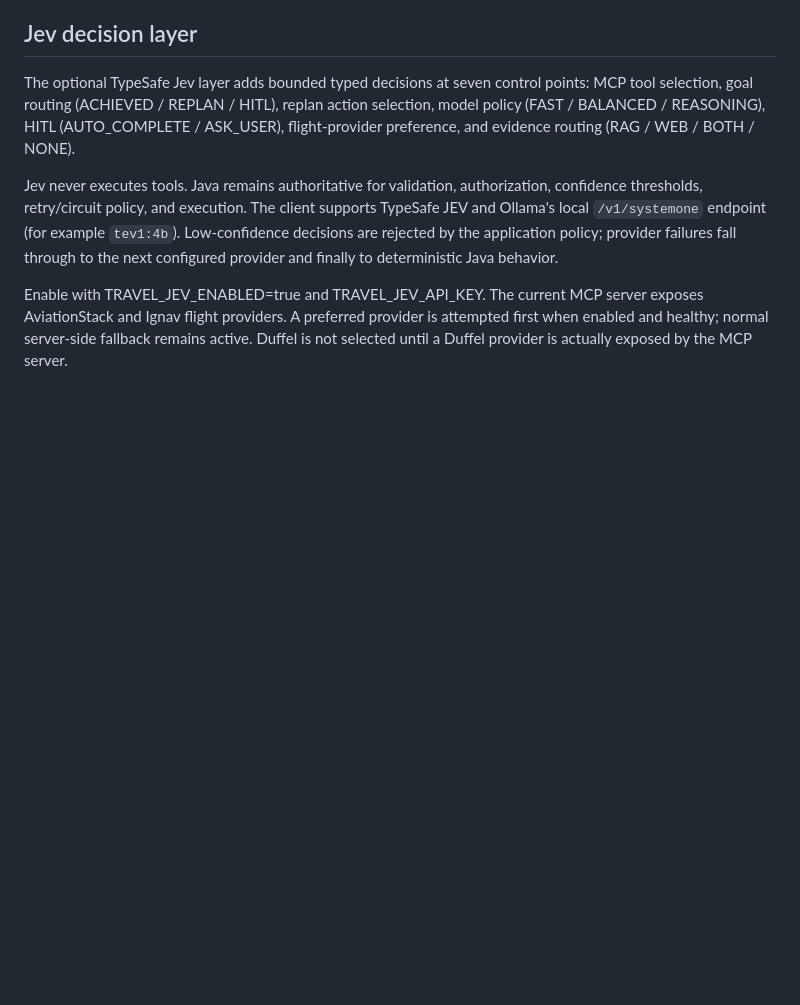
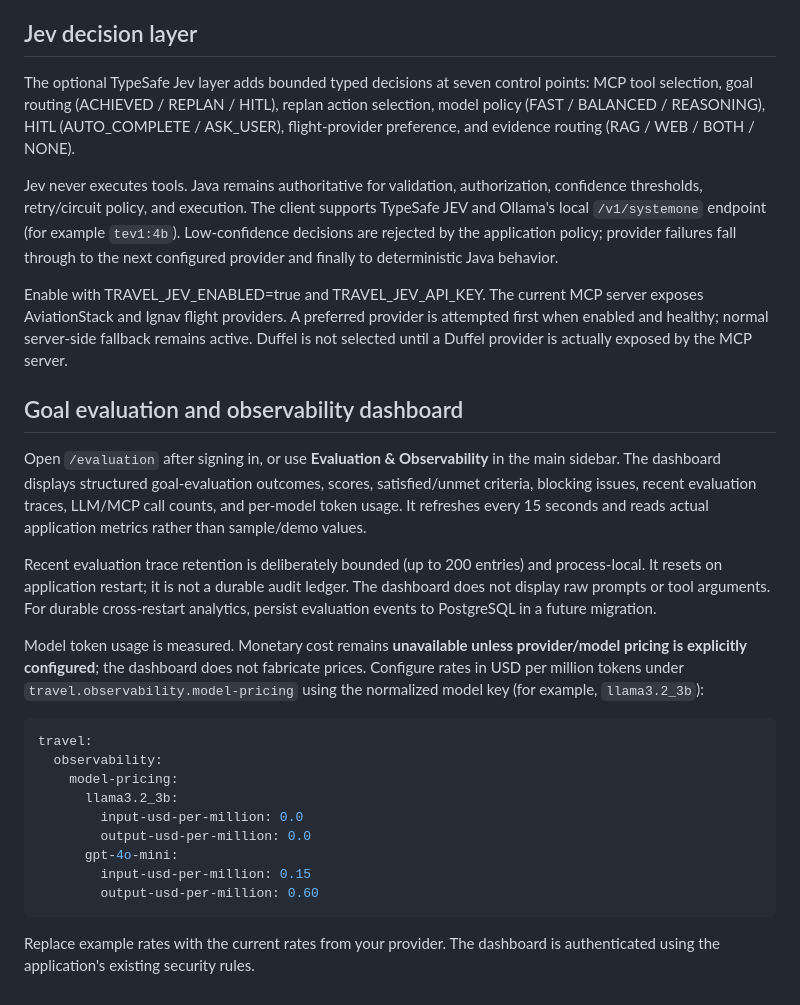
Before and after one commit to muralis456/agentic-trip-ai-mcp-production, a Markdown page: README.md, the part around the change. Drawn GitHub-style; blank space fills up the shorter version.

Commit message:
Document goal evaluation dashboard and model pricing configuration

````diff
--- a/README.md
+++ b/README.md
@@ -321,3 +321,26 @@ The optional TypeSafe Jev layer adds bounded typed decisions at seven control po
 Jev never executes tools. Java remains authoritative for validation, authorization, confidence thresholds, retry/circuit policy, and execution. The client supports TypeSafe JEV and Ollama's local `/v1/systemone` endpoint (for example `tev1:4b`). Low-confidence decisions are rejected by the application policy; provider failures fall through to the next configured provider and finally to deterministic Java behavior.
 
 Enable with TRAVEL_JEV_ENABLED=true and TRAVEL_JEV_API_KEY. The current MCP server exposes AviationStack and Ignav flight providers. A preferred provider is attempted first when enabled and healthy; normal server-side fallback remains active. Duffel is not selected until a Duffel provider is actually exposed by the MCP server.
+
+
+## Goal evaluation and observability dashboard
+
+Open `/evaluation` after signing in, or use **Evaluation & Observability** in the main sidebar. The dashboard displays structured goal-evaluation outcomes, scores, satisfied/unmet criteria, blocking issues, recent evaluation traces, LLM/MCP call counts, and per-model token usage. It refreshes every 15 seconds and reads actual application metrics rather than sample/demo values.
+
+Recent evaluation trace retention is deliberately bounded (up to 200 entries) and process-local. It resets on application restart; it is not a durable audit ledger. The dashboard does not display raw prompts or tool arguments. For durable cross-restart analytics, persist evaluation events to PostgreSQL in a future migration.
+
+Model token usage is measured. Monetary cost remains **unavailable unless provider/model pricing is explicitly configured**; the dashboard does not fabricate prices. Configure rates in USD per million tokens under `travel.observability.model-pricing` using the normalized model key (for example, `llama3.2_3b`):
+
+```yaml
+travel:
+  observability:
+    model-pricing:
+      llama3.2_3b:
+        input-usd-per-million: 0.0
+        output-usd-per-million: 0.0
+      gpt-4o-mini:
+        input-usd-per-million: 0.15
+        output-usd-per-million: 0.60
+```
+
+Replace example rates with the current rates from your provider. The dashboard is authenticated using the application's existing security rules.
````
